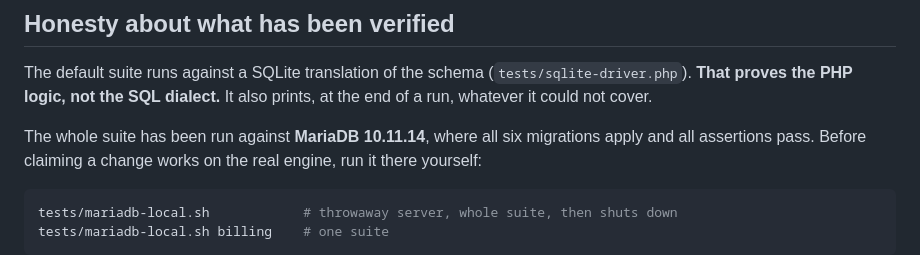
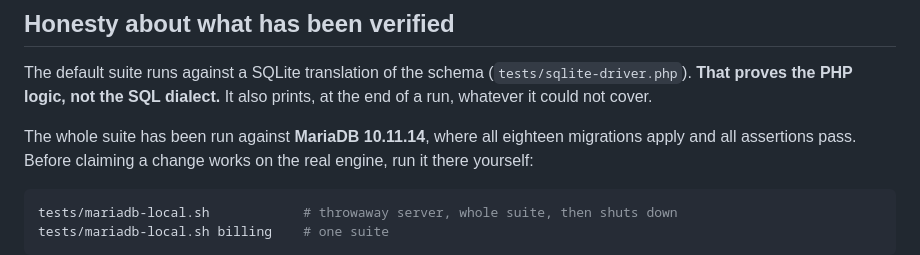
Before and after one commit to mangoman16/crmb, a Markdown page: CLAUDE.md, the part around the change. Rendered like a GitHub page.

```diff
--- a/CLAUDE.md
+++ b/CLAUDE.md
@@ -161,7 +161,7 @@ The default suite runs against a SQLite translation of the schema
 (`tests/sqlite-driver.php`). **That proves the PHP logic, not the SQL dialect.**
 It also prints, at the end of a run, whatever it could not cover.
 
-The whole suite has been run against **MariaDB 10.11.14**, where all six
+The whole suite has been run against **MariaDB 10.11.14**, where all eighteen
 migrations apply and all assertions pass. Before claiming a change works on the
 real engine, run it there yourself:
 
```
Also changed, not shown: README.md (+5 -5 lines), ROADMAP.md (+2 -2 lines).
